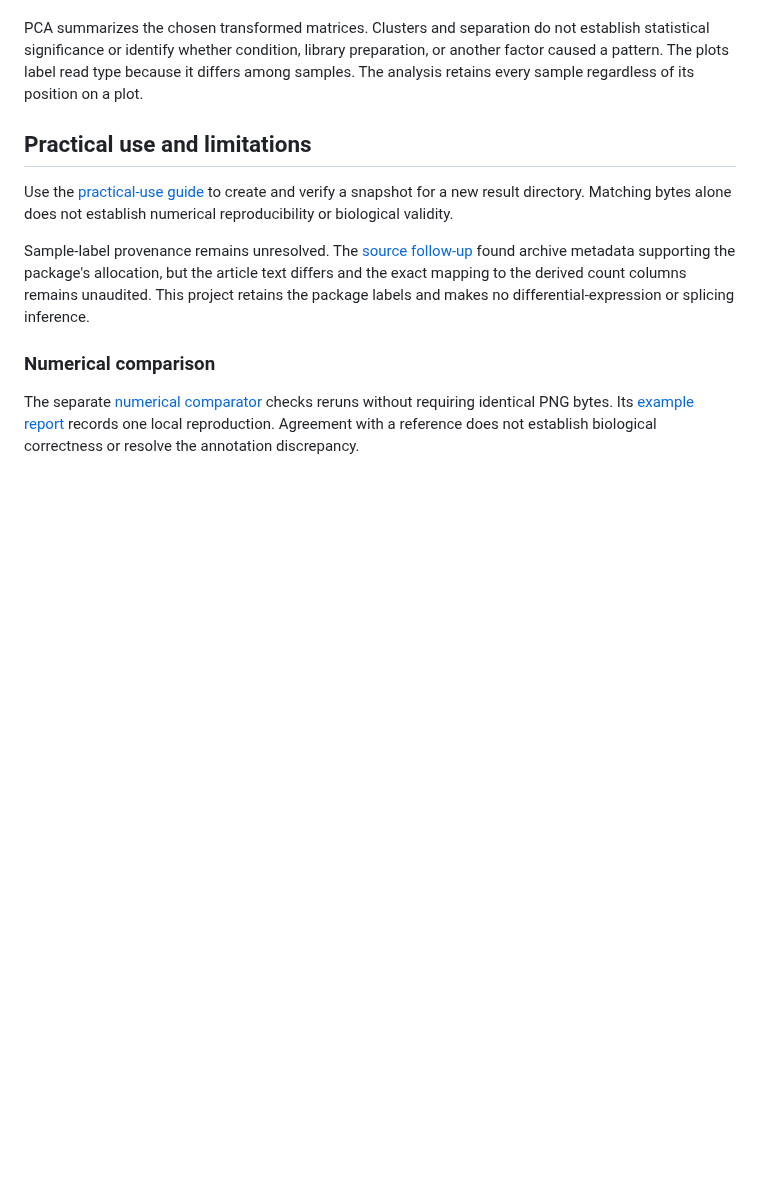
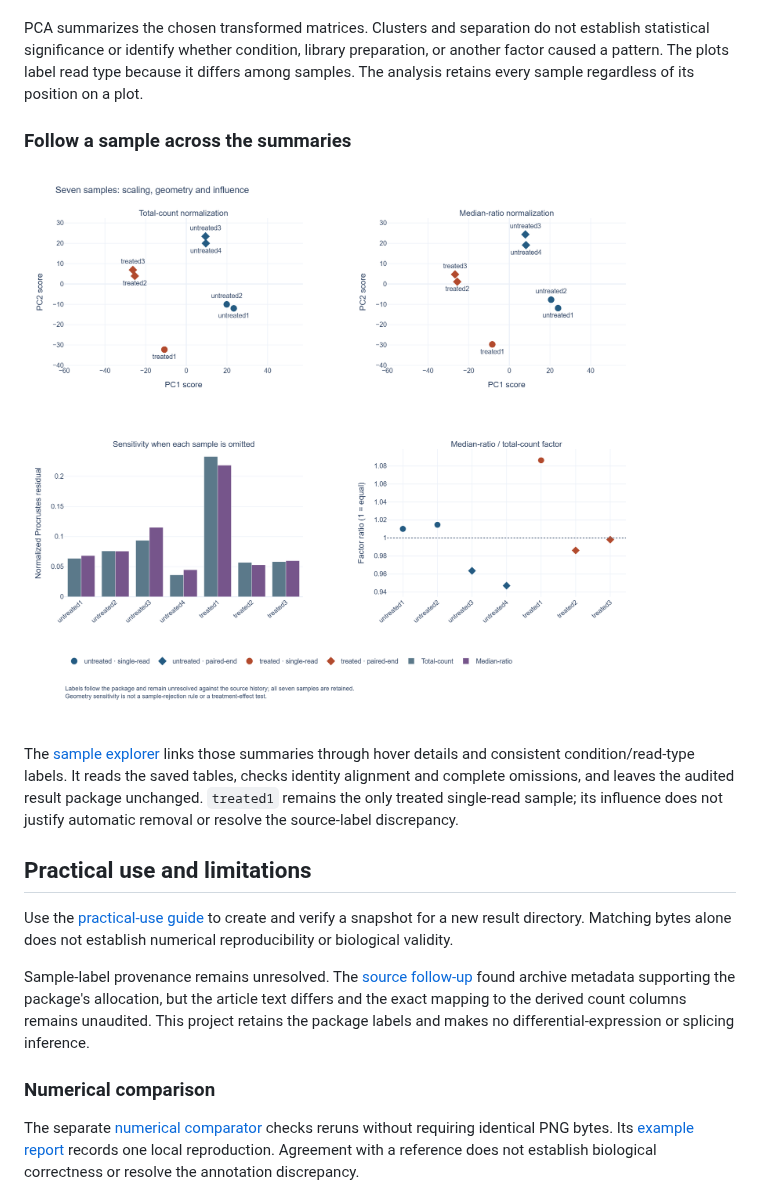
Before and after one commit to TheThunda01/pasilla-expression-qc, a Markdown page: README.md, the part around the change. Drawn GitHub-style; pictures changed too: docs/figures/sample-explorer/sample-explorer.png (added); blank space fills up the shorter version.

Commit message:
Link sample metadata, normalization and omission diagnostics
Developed and reviewed with AI assistance; validation is documented in the associated pull request.

```diff
--- a/README.md
+++ b/README.md
@@ -80,6 +80,12 @@ Omitting `treated1` produces the largest change in the two-dimensional configura
 
 PCA summarizes the chosen transformed matrices. Clusters and separation do not establish statistical significance or identify whether condition, library preparation, or another factor caused a pattern. The plots label read type because it differs among samples. The analysis retains every sample regardless of its position on a plot.
 
+### Follow a sample across the summaries
+
+![Sample coordinates, normalization factors and omission sensitivity](docs/figures/sample-explorer/sample-explorer.png)
+
+The [sample explorer](docs/sample-explorer.md) links those summaries through hover details and consistent condition/read-type labels. It reads the saved tables, checks identity alignment and complete omissions, and leaves the audited result package unchanged. `treated1` remains the only treated single-read sample; its influence does not justify automatic removal or resolve the source-label discrepancy.
+
 ## Practical use and limitations
 
 Use the [practical-use guide](docs/practical-use.md) to create and verify a snapshot for a new result directory. Matching bytes alone does not establish numerical reproducibility or biological validity.
```
Also changed, not shown: docs/sample-explorer.md (added, +47 -0 lines), 7 other files.
